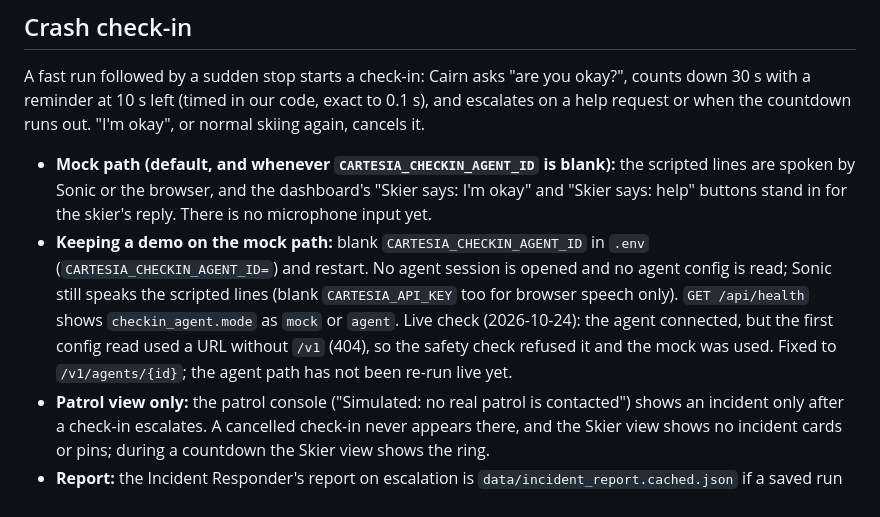
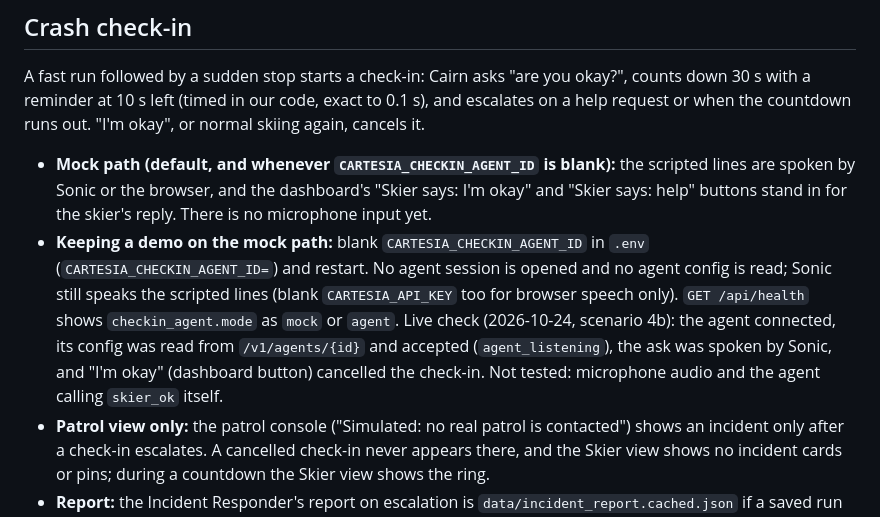
Before and after one commit to maiawomack/Cairn, a Markdown page: README.md, the part around the change. Drawn GitHub-style.

Commit message:
README: live check-in result, agent trusted
Co-Authored-By: Claude Sonnet 5.5 <noreply@anthropic.com>

```diff
--- a/README.md
+++ b/README.md
@@ -47,7 +47,7 @@ The keys are server side only (`CREAO_*_API_KEY` in `.env`). The demo uses `data
 A fast run followed by a sudden stop starts a check-in: Cairn asks "are you okay?", counts down 30 s with a reminder at 10 s left (timed in our code, exact to 0.1 s), and escalates on a help request or when the countdown runs out. "I'm okay", or normal skiing again, cancels it.
 
 - **Mock path (default, and whenever `CARTESIA_CHECKIN_AGENT_ID` is blank):** the scripted lines are spoken by Sonic or the browser, and the dashboard's "Skier says: I'm okay" and "Skier says: help" buttons stand in for the skier's reply. There is no microphone input yet.
-- **Keeping a demo on the mock path:** blank `CARTESIA_CHECKIN_AGENT_ID` in `.env` (`CARTESIA_CHECKIN_AGENT_ID=`) and restart. No agent session is opened and no agent config is read; Sonic still speaks the scripted lines (blank `CARTESIA_API_KEY` too for browser speech only). `GET /api/health` shows `checkin_agent.mode` as `mock` or `agent`. Live check (2026-10-24): the agent connected, but the first config read used a URL without `/v1` (404), so the safety check refused it and the mock was used. Fixed to `/v1/agents/{id}`; the agent path has not been re-run live yet.
+- **Keeping a demo on the mock path:** blank `CARTESIA_CHECKIN_AGENT_ID` in `.env` (`CARTESIA_CHECKIN_AGENT_ID=`) and restart. No agent session is opened and no agent config is read; Sonic still speaks the scripted lines (blank `CARTESIA_API_KEY` too for browser speech only). `GET /api/health` shows `checkin_agent.mode` as `mock` or `agent`. Live check (2026-10-24, scenario 4b): the agent connected, its config was read from `/v1/agents/{id}` and accepted (`agent_listening`), the ask was spoken by Sonic, and "I'm okay" (dashboard button) cancelled the check-in. Not tested: microphone audio and the agent calling `skier_ok` itself.
 - **Patrol view only:** the patrol console ("Simulated: no real patrol is contacted") shows an incident only after a check-in escalates. A cancelled check-in never appears there, and the Skier view shows no incident cards or pins; during a countdown the Skier view shows the ring.
 - **Report:** the Incident Responder's report on escalation is `data/incident_report.cached.json` if a saved run exists, otherwise a template filled with the real incident facts and today's conditions. It is never a live Creao run; the "Live Incident Responder run" button is separate and not wired yet.
 - **Thresholds (`config.py`):** a fast run is 25 km/h or more, a sudden stop is a drop below `STOP_KMH` (10) within 3 s, still for 4 s; normal skiing again is `NORMAL_KMH` (15) for 3 fixes. **`STOP_KMH` is 10, not 3, and resume is 15,** because speed is derived from noisy GPS positions: a perfectly still skier reads about 4 km/h (90th percentile 8, 99th 11, max 14 over 40 simulated seeds). At 10, the detector caught 38 of 40 simulated crashes with 0 false triggers on 60 calm runs (12 caught 40/40 with 1 false trigger).
```
